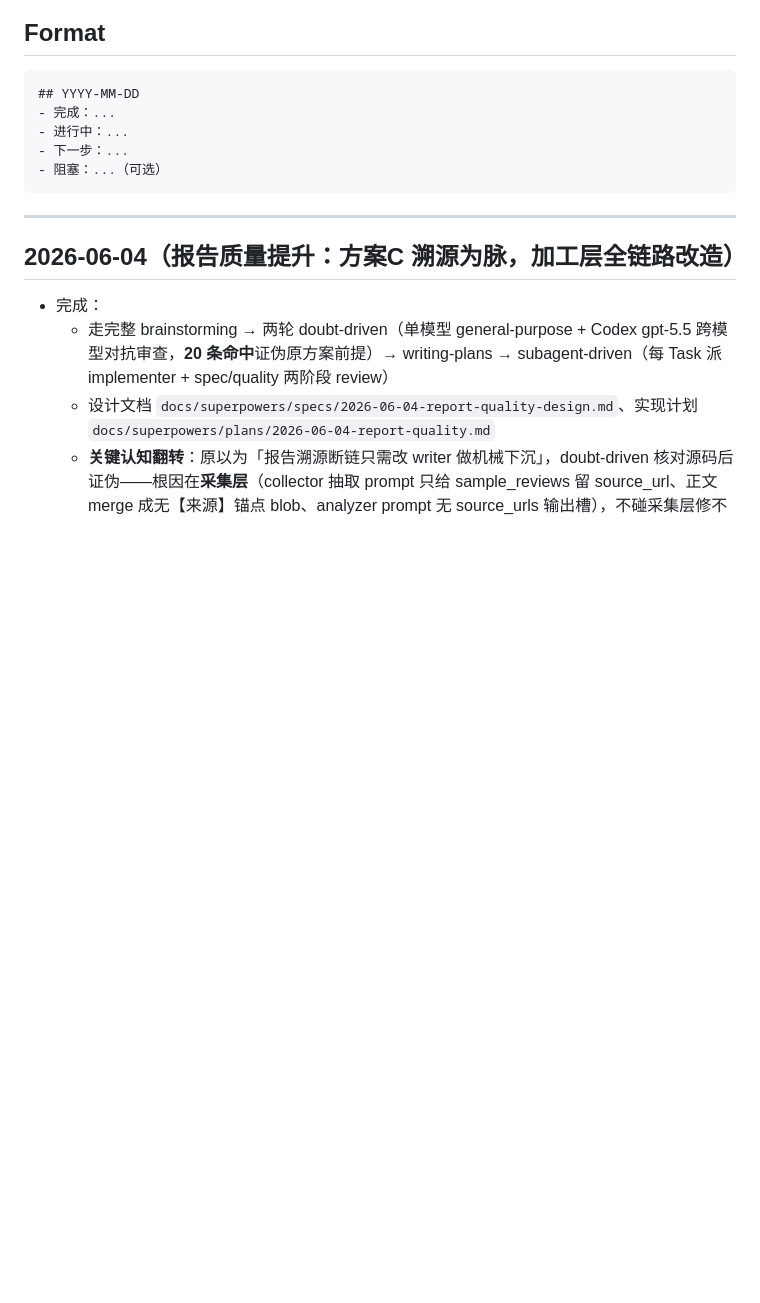
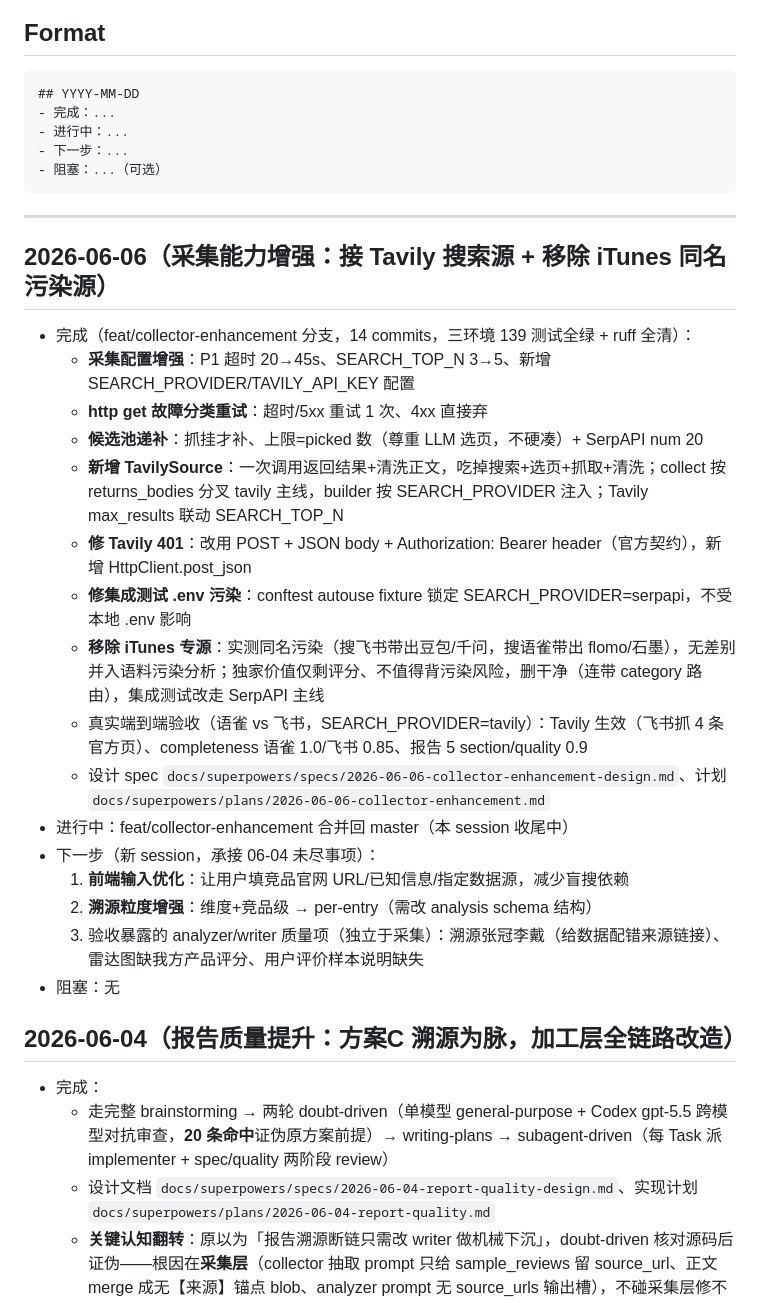
Before and after one commit to OPENW1NDOW/PentaScope, a Markdown page: PROGRESS.md, the part around the change. Rendered like a GitHub page; blank space fills up the shorter version.

Commit message:
docs: 记录 Tavily 接入/401修复/iTunes 移除决策与进度

````diff
--- a/PROGRESS.md
+++ b/PROGRESS.md
@@ -15,6 +15,24 @@ AI 驱动的竞品分析 Agent 协作系统 — 项目进度日志。
 ```
 
 ---
+
+## 2026-06-06（采集能力增强：接 Tavily 搜索源 + 移除 iTunes 同名污染源）
+- 完成（feat/collector-enhancement 分支，14 commits，三环境 139 测试全绿 + ruff 全清）：
+  - **采集配置增强**：P1 超时 20→45s、SEARCH_TOP_N 3→5、新增 SEARCH_PROVIDER/TAVILY_API_KEY 配置
+  - **http get 故障分类重试**：超时/5xx 重试 1 次、4xx 直接弃
+  - **候选池递补**：抓挂才补、上限=picked 数（尊重 LLM 选页，不硬凑）+ SerpAPI num 20
+  - **新增 TavilySource**：一次调用返回结果+清洗正文，吃掉搜索+选页+抓取+清洗；collect 按 returns_bodies 分叉 tavily 主线，builder 按 SEARCH_PROVIDER 注入；Tavily max_results 联动 SEARCH_TOP_N
+  - **修 Tavily 401**：改用 POST + JSON body + Authorization: Bearer header（官方契约），新增 HttpClient.post_json
+  - **修集成测试 .env 污染**：conftest autouse fixture 锁定 SEARCH_PROVIDER=serpapi，不受本地 .env 影响
+  - **移除 iTunes 专源**：实测同名污染（搜飞书带出豆包/千问，搜语雀带出 flomo/石墨），无差别并入语料污染分析；独家价值仅剩评分、不值得背污染风险，删干净（连带 category 路由），集成测试改走 SerpAPI 主线
+  - 真实端到端验收（语雀 vs 飞书，SEARCH_PROVIDER=tavily）：Tavily 生效（飞书抓 4 条官方页）、completeness 语雀 1.0/飞书 0.85、报告 5 section/quality 0.9
+  - 设计 spec `docs/superpowers/specs/2026-06-06-collector-enhancement-design.md`、计划 `docs/superpowers/plans/2026-06-06-collector-enhancement.md`
+- 进行中：feat/collector-enhancement 合并回 master（本 session 收尾中）
+- 下一步（新 session，承接 06-04 未尽事项）：
+  1. **前端输入优化**：让用户填竞品官网 URL/已知信息/指定数据源，减少盲搜依赖
+  2. **溯源粒度增强**：维度+竞品级 → per-entry（需改 analysis schema 结构）
+  3. 验收暴露的 analyzer/writer 质量项（独立于采集）：溯源张冠李戴（给数据配错来源链接）、雷达图缺我方产品评分、用户评价样本说明缺失
+- 阻塞：无
 
 ## 2026-06-04（报告质量提升：方案C 溯源为脉，加工层全链路改造）
 - 完成：
````
Also changed, not shown: DECISIONS.md (+10 -0 lines).
